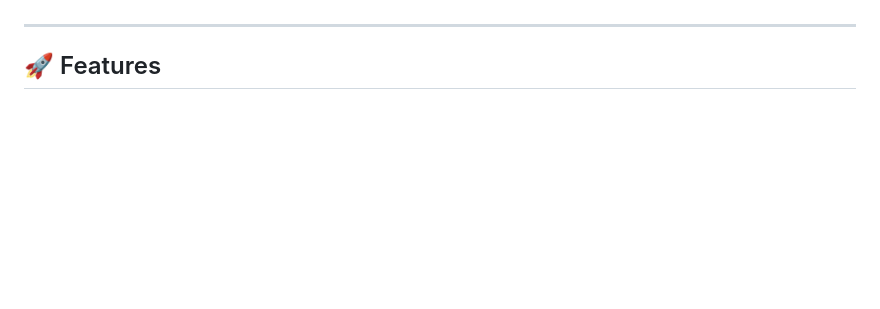
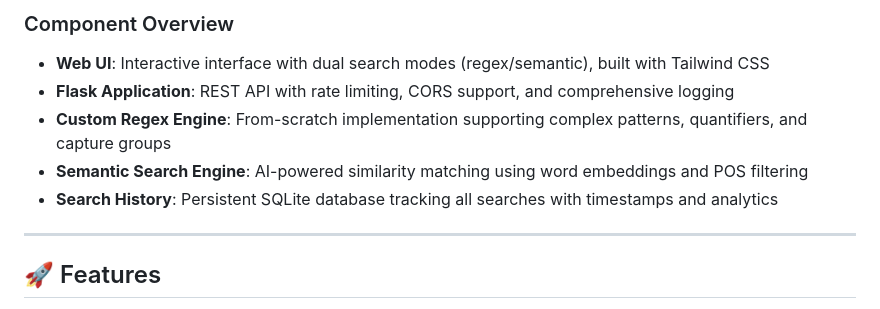
Before and after one commit to alwaysvivek/deepgrep, a Markdown page: README.md, the part around one of its changes. GitHub-like rendering; blank space fills up the shorter version.

```diff
--- a/README.md
+++ b/README.md
@@ -47,3 +103,10 @@
+### Component Overview
+
+- **Web UI**: Interactive interface with dual search modes (regex/semantic), built with Tailwind CSS
+- **Flask Application**: REST API with rate limiting, CORS support, and comprehensive logging
+- **Custom Regex Engine**: From-scratch implementation supporting complex patterns, quantifiers, and capture groups
+- **Semantic Search Engine**: AI-powered similarity matching using word embeddings and POS filtering
+- **Search History**: Persistent SQLite database tracking all searches with timestamps and analytics
 
 ---
 
```
Also changed, not shown: other parts of README.md (+56 -0 lines).
